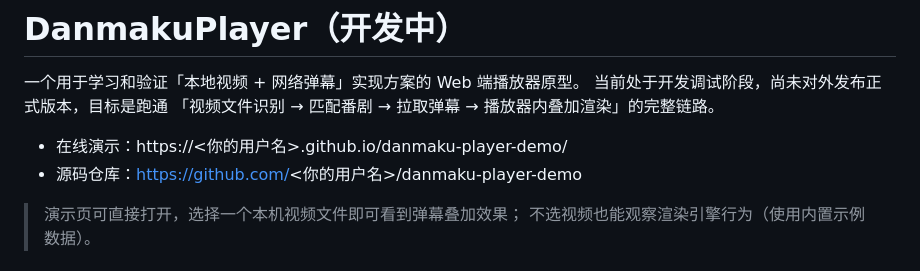
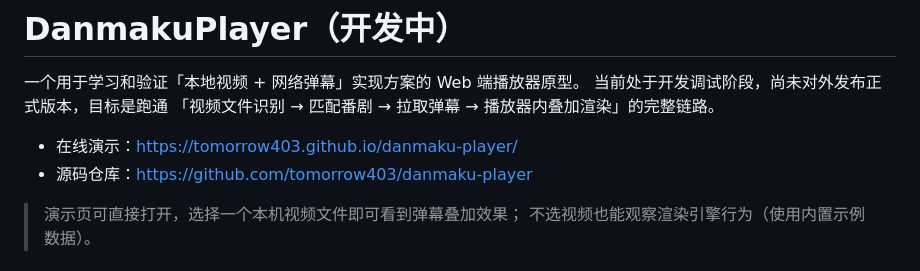
Before and after one commit to tomorrow403/danmaku-player, a Markdown page: README.md, the part around the change. GitHub-like rendering.

```diff
--- a/README.md
+++ b/README.md
@@ -4,8 +4,8 @@
 当前处于开发调试阶段，尚未对外发布正式版本，目标是跑通
 「视频文件识别 → 匹配番剧 → 拉取弹幕 → 播放器内叠加渲染」的完整链路。
 
-- 在线演示：https://<你的用户名>.github.io/danmaku-player-demo/
-- 源码仓库：https://github.com/<你的用户名>/danmaku-player-demo
+- 在线演示：https://tomorrow403.github.io/danmaku-player/
+- 源码仓库：https://github.com/tomorrow403/danmaku-player
 
 > 演示页可直接打开，选择一个本机视频文件即可看到弹幕叠加效果；
 > 不选视频也能观察渲染引擎行为（使用内置示例数据）。
```
